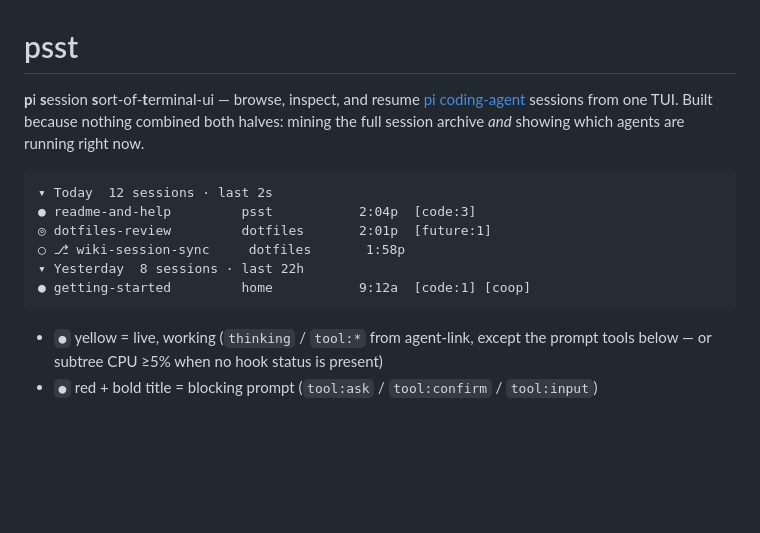
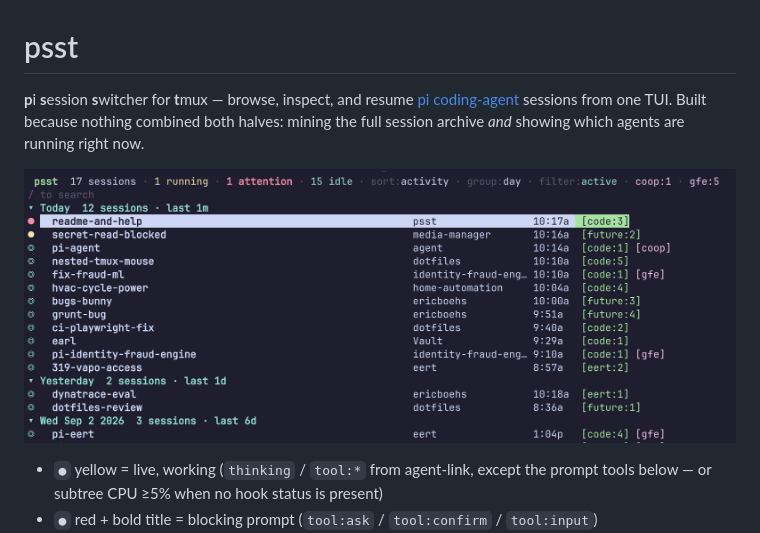
Before and after one commit to ericboehs/psst, a Markdown page: README.md, the part around the change. Drawn GitHub-style; pictures changed too: docs/screenshot.png (added); blank space fills up the shorter version.

Commit message:
docs: retagline as pi session switcher for tmux, hero screenshot
New backronym replaces sort-of-terminal-ui in the README header, package
description, and --help. The ASCII hero block gives way to a real
screenshot (docs/screenshot.png) showing day grouping, tmux badges, and
remote hosts.

````diff
--- a/README.md
+++ b/README.md
@@ -1,18 +1,11 @@
 # psst
 
-**p**i **s**ession **s**ort-of-**t**erminal-ui — browse, inspect, and resume
+**p**i **s**ession **s**witcher for **t**mux — browse, inspect, and resume
 [pi coding-agent](https://github.com/earendil-works/pi-mono) sessions from one
 TUI. Built because nothing combined both halves: mining the full session
 archive *and* showing which agents are running right now.
 
-```
-▾ Today  12 sessions · last 2s
-● readme-and-help         psst           2:04p  [code:3]
-◎ dotfiles-review         dotfiles       2:01p  [future:1]
-○ ⎇ wiki-session-sync     dotfiles       1:58p
-▾ Yesterday  8 sessions · last 22h
-● getting-started         home           9:12a  [code:1] [coop]
-```
+![psst TUI: session list grouped by day, with live tmux badges and remote hosts](docs/screenshot.png)
 
 - `●` yellow = live, working (`thinking` / `tool:*` from agent-link, except the prompt tools below — or subtree CPU ≥5% when no hook status is present)
 - `●` red + bold title = blocking prompt (`tool:ask` / `tool:confirm` / `tool:input`)
````
Also changed, not shown: 2 other files.
